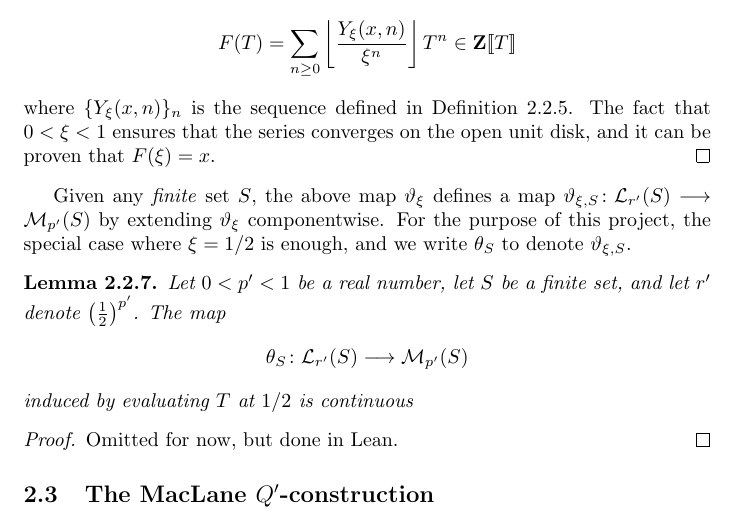
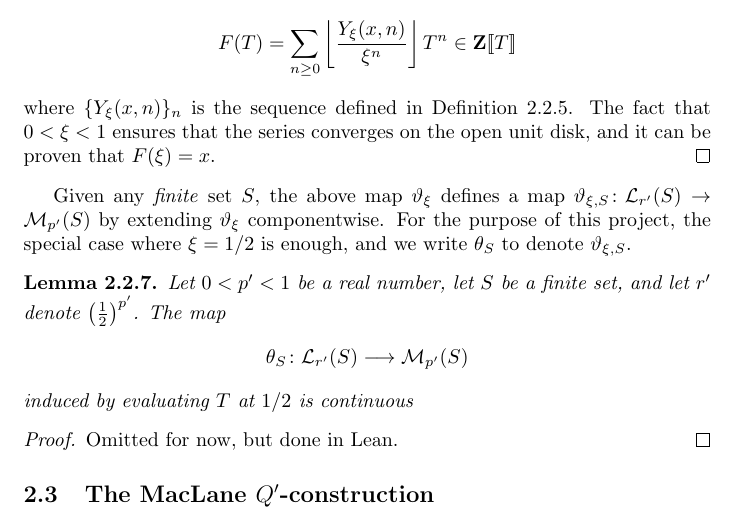
Before and after one commit to leanprover-community/liquid, a LaTeX document (src/web.tex, which reads src/measures.tex): part of page 31 of 40, cut so that both start at the same text. Compiled offline with pdfLaTeX.

Commit message:
fixed one long arrow in measures.tex

```diff
--- a/src/measures.tex
+++ b/src/measures.tex
@@ -242,7 +242,7 @@ where $\lfloor \ast \rfloor$ denotes the floor of $\ast$, namely the greatest in
 %  so it belongs to $\Z((T))_r$ and it specializes to $x$ when evaluated at $T=\xi$.
 \end{proof}
 
-Given any \emph{finite} set $S$, the above map $\vartheta_{\xi}$ defines a map $\vartheta_{\xi,S}\colon \Lm_{r'}(S)\longrightarrow \Rm(S)$ by extending $\vartheta_{\xi}$ componentwise.
+Given any \emph{finite} set $S$, the above map $\vartheta_{\xi}$ defines a map $\vartheta_{\xi,S}\colon \Lm_{r'}(S)\to \Rm(S)$ by extending $\vartheta_{\xi}$ componentwise.
 For the purpose of this project, the special case where $\xi=1/2$ is enough, and we write $\theta_S$ to denote $\vartheta_{\xi,S}$.
 
 \begin{lemma}
```
